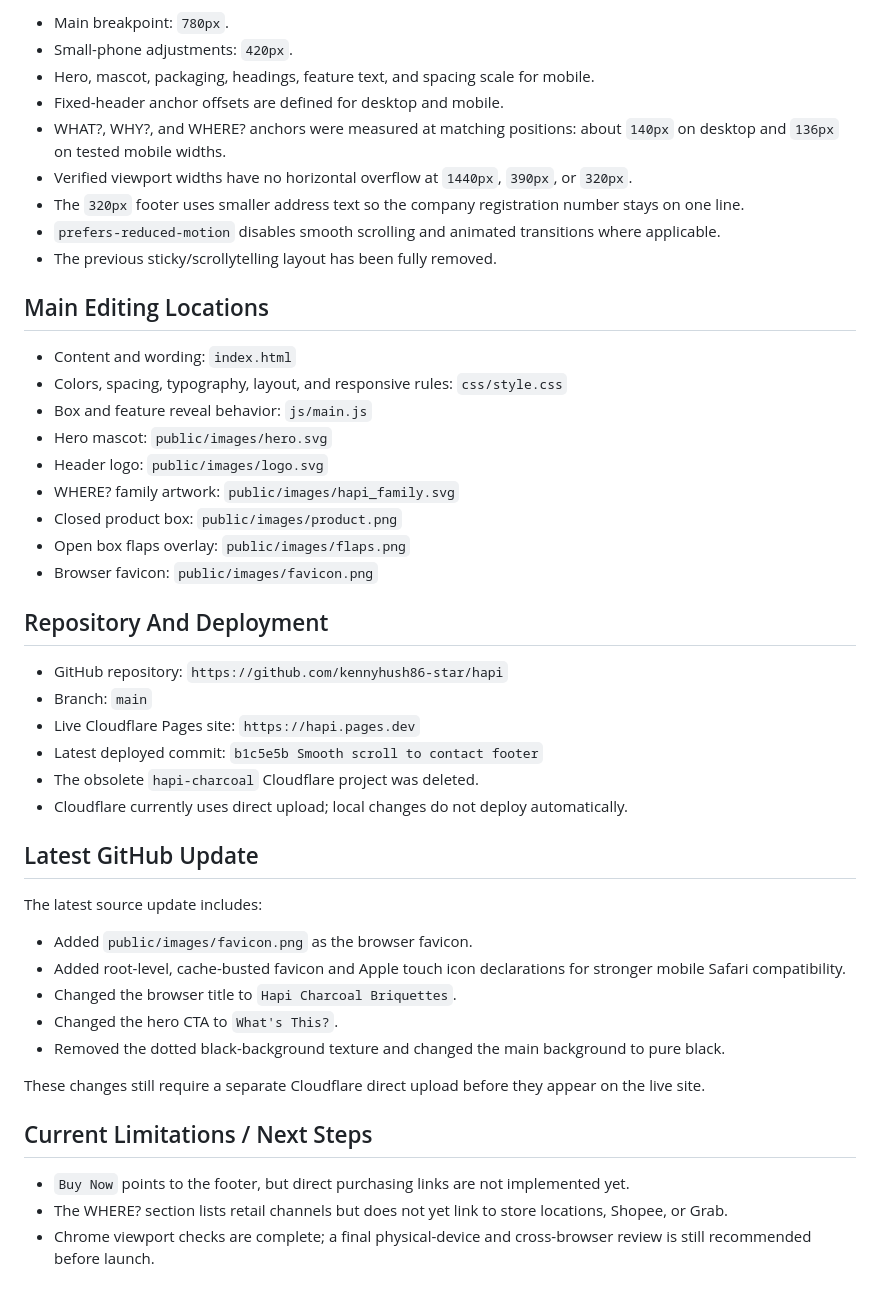
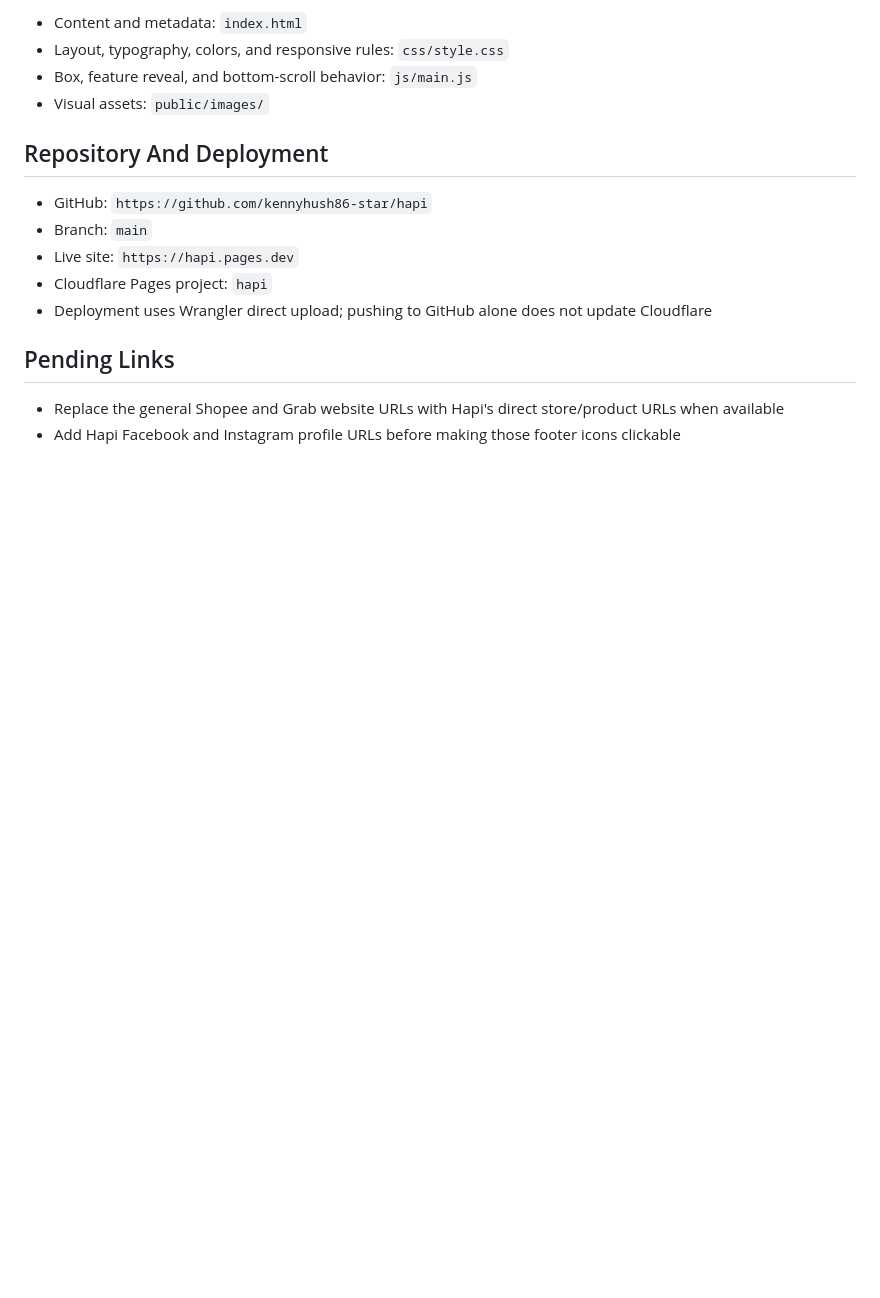
Before and after one commit to kennyhush86-star/hapi, a Markdown page: PROJECT_SUMMARY.md, the part around one of its changes. GitHub-like rendering; blank space fills up the shorter version.

```diff
--- a/PROJECT_SUMMARY.md
+++ b/PROJECT_SUMMARY.md
@@ -145,49 +158,18 @@ Jalan Sungai Maong Tengah,
 
-- Main breakpoint: `780px`.
-- Small-phone adjustments: `420px`.
-- Hero, mascot, packaging, headings, feature text, and spacing scale for mobile.
-- Fixed-header anchor offsets are defined for desktop and mobile.
-- WHAT?, WHY?, and WHERE? anchors were measured at matching positions: about `140px` on desktop and `136px` on tested mobile widths.
-- Verified viewport widths have no horizontal overflow at `1440px`, `390px`, or `320px`.
-- The `320px` footer uses smaller address text so the company registration number stays on one line.
-- `prefers-reduced-motion` disables smooth scrolling and animated transitions where applicable.
-- The previous sticky/scrollytelling layout has been fully removed.
-
-## Main Editing Locations
-
-- Content and wording: `index.html`
-- Colors, spacing, typography, layout, and responsive rules: `css/style.css`
-- Box and feature reveal behavior: `js/main.js`
-- Hero mascot: `public/images/hero.svg`
-- Header logo: `public/images/logo.svg`
-- WHERE? family artwork: `public/images/hapi_family.svg`
-- Closed product box: `public/images/product.png`
-- Open box flaps overlay: `public/images/flaps.png`
-- Browser favicon: `public/images/favicon.png`
+- Content and metadata: `index.html`
+- Layout, typography, colors, and responsive rules: `css/style.css`
+- Box, feature reveal, and bottom-scroll behavior: `js/main.js`
+- Visual assets: `public/images/`
 
 ## Repository And Deployment
 
-- GitHub repository: `https://github.com/kennyhush86-star/hapi`
+- GitHub: `https://github.com/kennyhush86-star/hapi`
 - Branch: `main`
-- Live Cloudflare Pages site: `https://hapi.pages.dev`
-- Latest deployed commit: `b1c5e5b Smooth scroll to contact footer`
-- The obsolete `hapi-charcoal` Cloudflare project was deleted.
-- Cloudflare currently uses direct upload; local changes do not deploy automatically.
+- Live site: `https://hapi.pages.dev`
+- Cloudflare Pages project: `hapi`
+- Deployment uses Wrangler direct upload; pushing to GitHub alone does not update Cloudflare
 
-## Latest GitHub Update
+## Pending Links
 
-The latest source update includes:
-
-- Added `public/images/favicon.png` as the browser favicon.
-- Added root-level, cache-busted favicon and Apple touch icon declarations for stronger mobile Safari compatibility.
-- Changed the browser title to `Hapi Charcoal Briquettes`.
-- Changed the hero CTA to `What's This?`.
-- Removed the dotted black-background texture and changed the main background to pure black.
-
-These changes still require a separate Cloudflare direct upload before they appear on the live site.
-
-## Current Limitations / Next Steps
-
-- `Buy Now` points to the footer, but direct purchasing links are not implemented yet.
-- The WHERE? section lists retail channels but does not yet link to store locations, Shopee, or Grab.
-- Chrome viewport checks are complete; a final physical-device and cross-browser review is still recommended before launch.
+- Replace the general Shopee and Grab website URLs with Hapi's direct store/product URLs when available
+- Add Hapi Facebook and Instagram profile URLs before making those footer icons clickable
```
Also changed, not shown: other parts of PROJECT_SUMMARY.md (+102 -89 lines).
